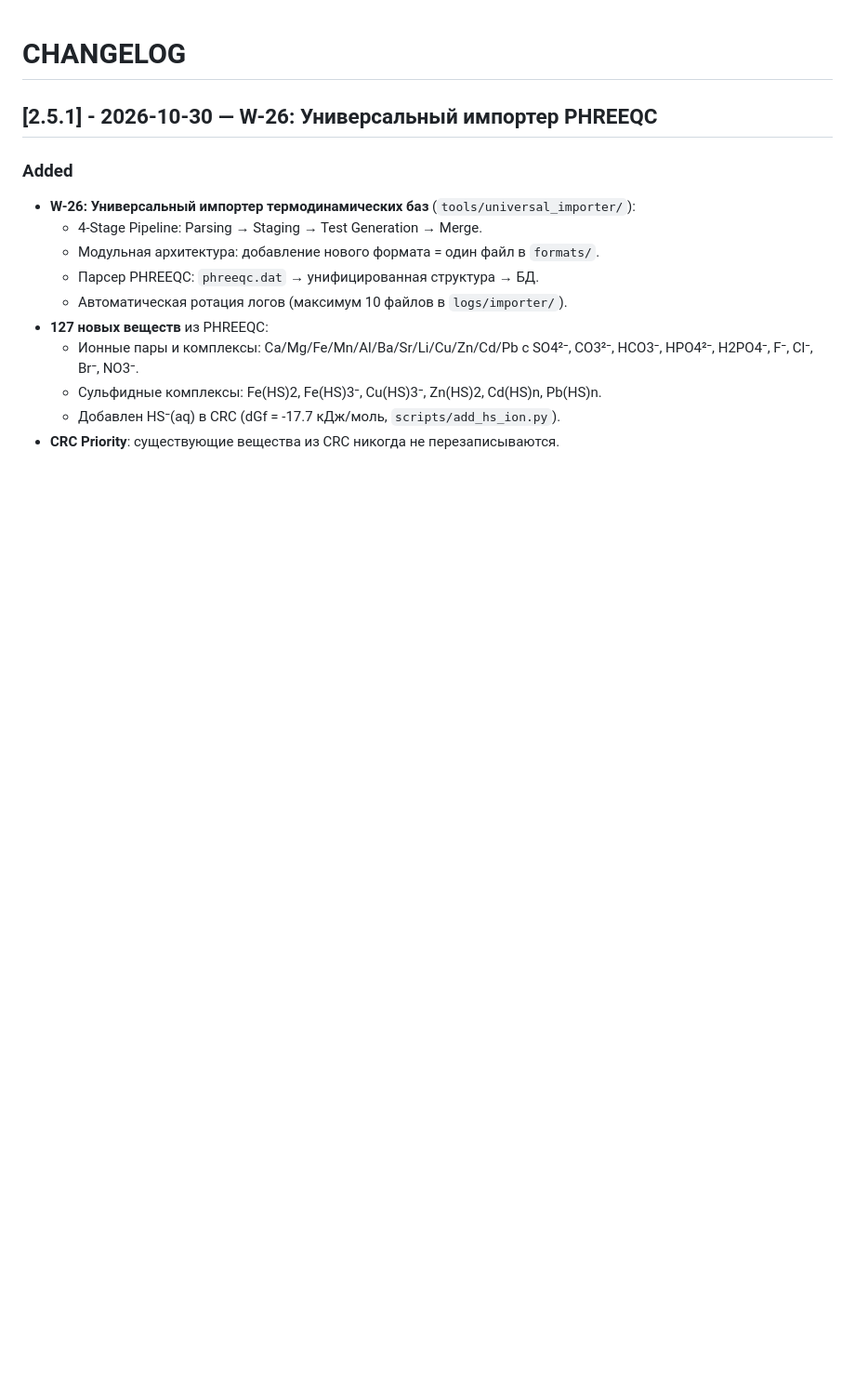
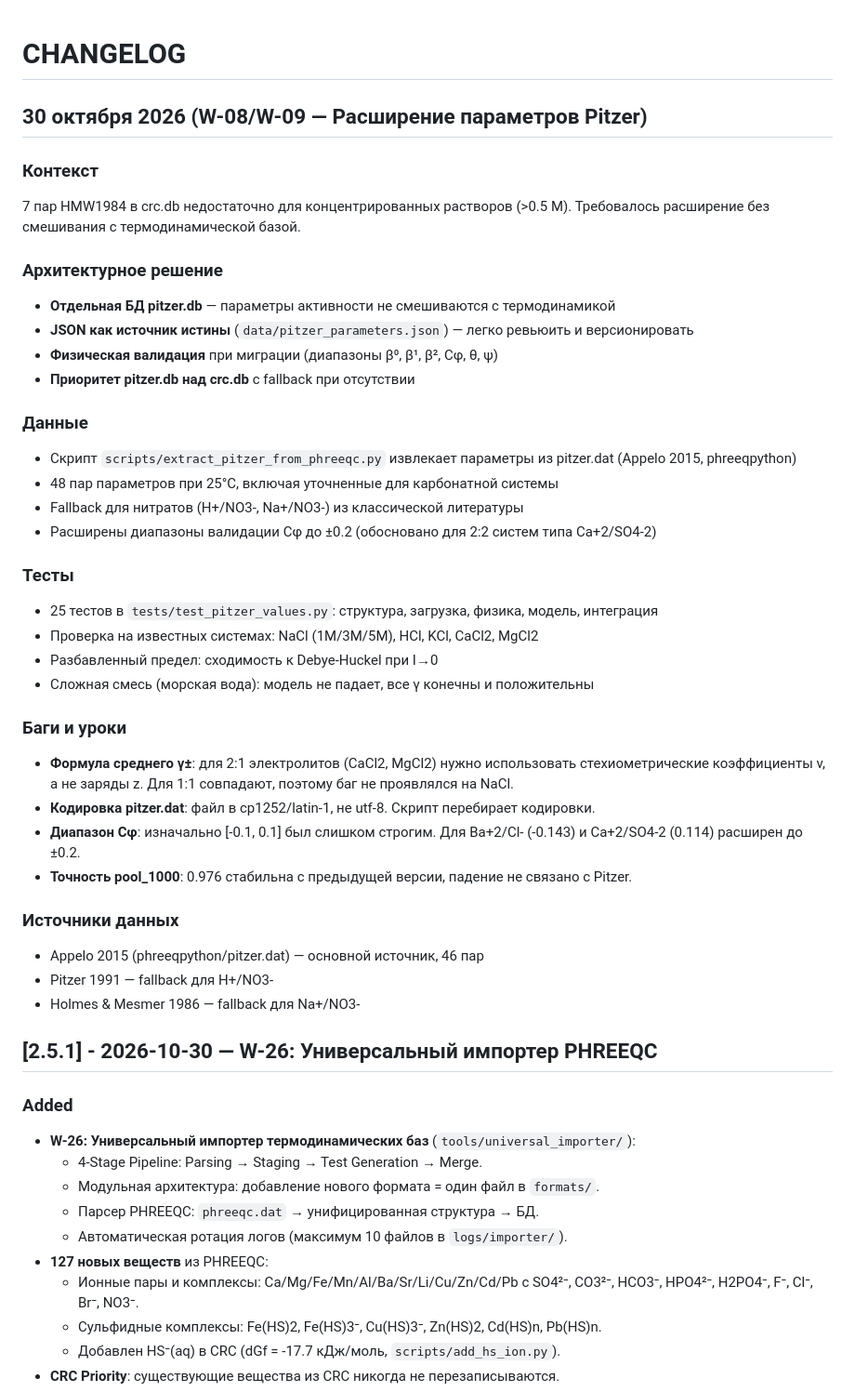
Before and after one commit to Recastofsun/chem-agent, a Markdown page: CHANGELOG.md, the part around the change. Shown at 93% size. Rendered like a GitHub page; blank space fills up the shorter version.

Commit message:
feat(thermo): changelog update

```diff
--- a/CHANGELOG.md
+++ b/CHANGELOG.md
@@ -1,4 +1,39 @@
 # CHANGELOG
+
+## 30 октября 2026 (W-08/W-09 — Расширение параметров Pitzer)
+
+### Контекст
+7 пар HMW1984 в crc.db недостаточно для концентрированных растворов (>0.5 М).
+Требовалось расширение без смешивания с термодинамической базой.
+
+### Архитектурное решение
+- **Отдельная БД pitzer.db** — параметры активности не смешиваются с термодинамикой
+- **JSON как источник истины** (`data/pitzer_parameters.json`) — легко ревьюить и версионировать
+- **Физическая валидация** при миграции (диапазоны β⁰, β¹, β², Cφ, θ, ψ)
+- **Приоритет pitzer.db над crc.db** с fallback при отсутствии
+
+### Данные
+- Скрипт `scripts/extract_pitzer_from_phreeqc.py` извлекает параметры из pitzer.dat (Appelo 2015, phreeqpython)
+- 48 пар параметров при 25°C, включая уточненные для карбонатной системы
+- Fallback для нитратов (H+/NO3-, Na+/NO3-) из классической литературы
+- Расширены диапазоны валидации Cφ до ±0.2 (обосновано для 2:2 систем типа Ca+2/SO4-2)
+
+### Тесты
+- 25 тестов в `tests/test_pitzer_values.py`: структура, загрузка, физика, модель, интеграция
+- Проверка на известных системах: NaCl (1M/3M/5M), HCl, KCl, CaCl2, MgCl2
+- Разбавленный предел: сходимость к Debye-Huckel при I→0
+- Сложная смесь (морская вода): модель не падает, все γ конечны и положительны
+
+### Баги и уроки
+- **Формула среднего γ±**: для 2:1 электролитов (CaCl2, MgCl2) нужно использовать стехиометрические коэффициенты ν, а не заряды z. Для 1:1 совпадают, поэтому баг не проявлялся на NaCl.
+- **Кодировка pitzer.dat**: файл в cp1252/latin-1, не utf-8. Скрипт перебирает кодировки.
+- **Диапазон Cφ**: изначально [-0.1, 0.1] был слишком строгим. Для Ba+2/Cl- (-0.143) и Ca+2/SO4-2 (0.114) расширен до ±0.2.
+- **Точность pool_1000**: 0.976 стабильна с предыдущей версии, падение не связано с Pitzer.
+
+### Источники данных
+- Appelo 2015 (phreeqpython/pitzer.dat) — основной источник, 46 пар
+- Pitzer 1991 — fallback для H+/NO3-
+- Holmes & Mesmer 1986 — fallback для Na+/NO3-
 
 ## [2.5.1] - 2026-10-30 — W-26: Универсальный импортер PHREEQC
 
```
